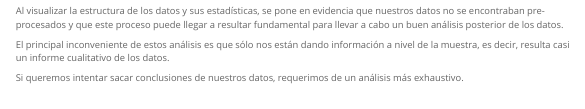
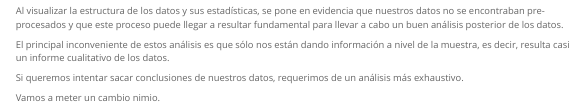
Before and after one commit to iclaresp/Test-PEC, an R Markdown document (Test-Markdown.Rmd): the page in a window 1100 px wide, from 9680 px down. Rendered offline with R 4.5, knitr and Pandoc, with nearby package versions; some code elsewhere in the file could not run offline; menus at the side of the page are left out; long lines of code are wrapped.

Commit message:
Commit demonstration

```diff
--- a/Test-Markdown.Rmd
+++ b/Test-Markdown.Rmd
@@ -523,3 +523,5 @@ Al visualizar la estructura de los datos y sus estadísticas, se pone en evidenc
 El principal inconveniente de estos análisis es que sólo nos están dando información a nivel de la muestra, es decir, resulta casi un informe cualitativo de los datos.
 
 Si queremos intentar sacar conclusiones de nuestros datos, requerimos de un análisis más exhaustivo.
+
+Vamos a meter un cambio nimio.
```
